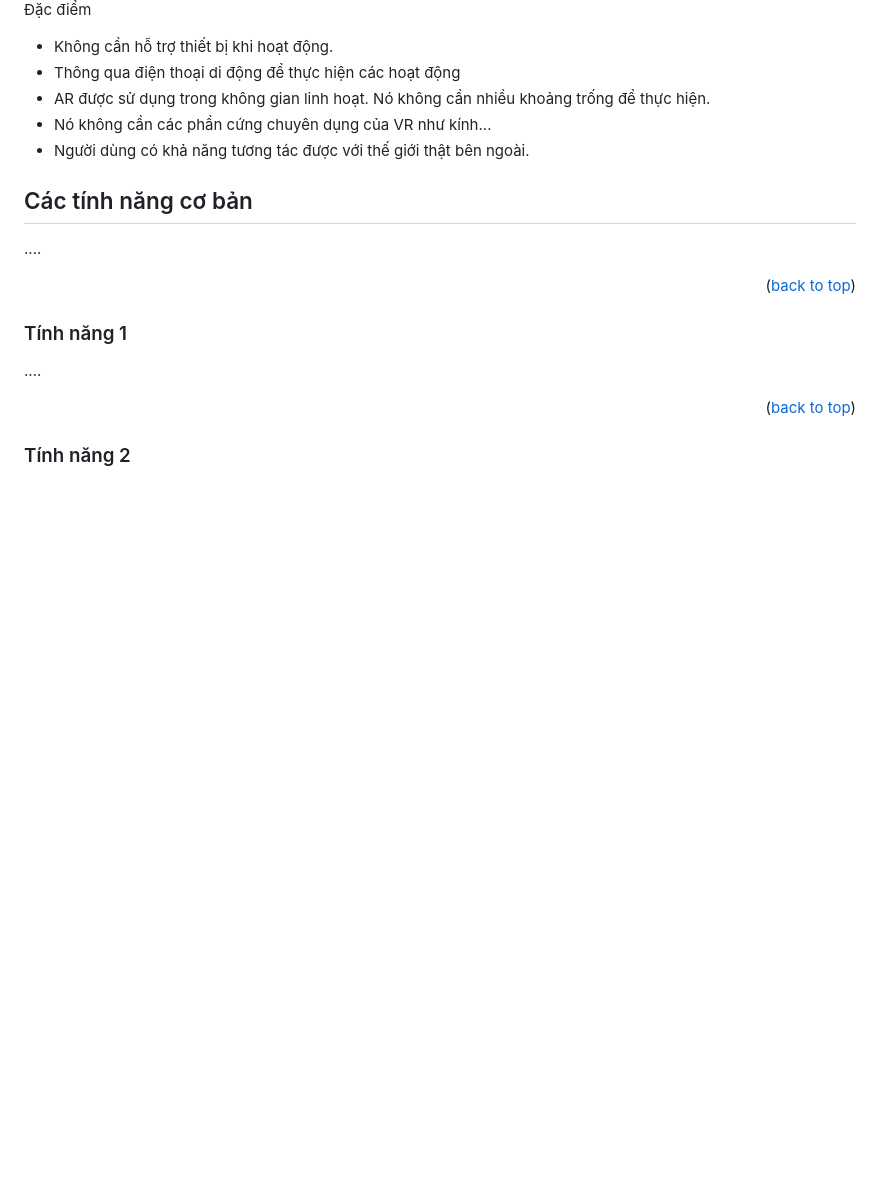
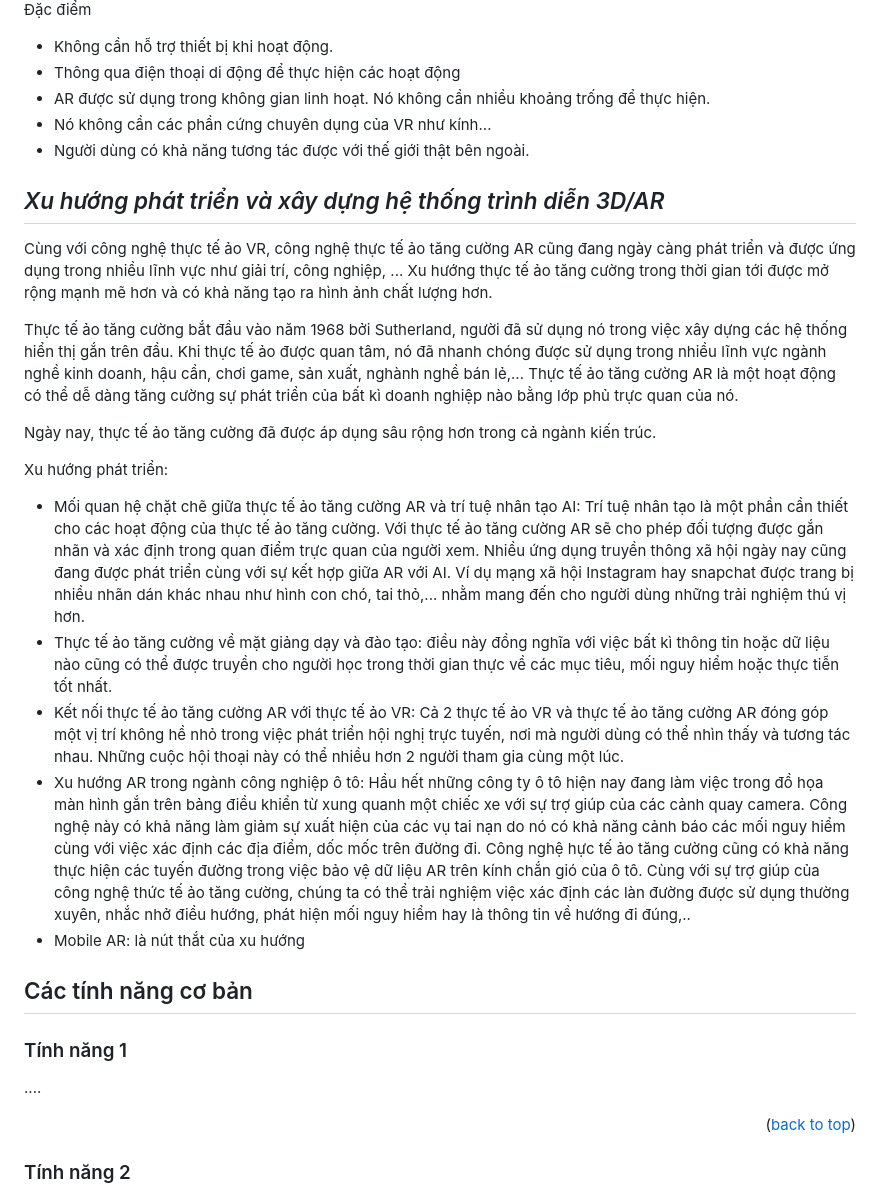
Before and after one commit to manhmanh2002/SE2022-Nh-m-2.1, a Markdown page: README.md, the part around the change printed below. Drawn GitHub-style; blank space fills up the shorter version.

```diff
--- a/README.md
+++ b/README.md
@@ -60,13 +60,27 @@ Những thành phần ảo của công nghệ AR được tạo ra từ máy tí
 * Nó không cần các phần cứng chuyên dụng của VR như kính...
 * Người dùng có khả năng tương tác được với thế giới thật bên ngoài.
 
+## _Xu hướng phát triển và xây dựng hệ thống trình diễn 3D/AR_
+
+Cùng với công nghệ thực tế ảo VR, công nghệ thực tế ảo tăng cường AR cũng đang ngày càng phát triển và được ứng dụng trong nhiều lĩnh vực như giải trí, công nghiệp, ... Xu hướng thực tế ảo tăng cường trong thời gian tới được mở rộng mạnh mẽ hơn và có khả năng tạo ra hình ảnh chất lượng hơn.
+
+Thực tế ảo tăng cường bắt đầu vào năm 1968 bởi Sutherland, người đã sử dụng nó trong việc xây dựng các hệ thống hiển thị gắn trên đầu. Khi thực tế ảo được quan tâm, nó đã nhanh chóng được sử dụng trong nhiều lĩnh vực ngành nghề kinh doanh, hậu cần, chơi game, sản xuất, nghành nghề bán lẻ,... Thực tế ảo tăng cường AR là một hoạt động có thể dễ dàng tăng cường sự phát triển của bất kì doanh nghiệp nào bằng lớp phủ trực quan của nó.
+
+Ngày nay, thực tế ảo tăng cường đã được áp dụng sâu rộng hơn trong cả ngành kiến trúc.
+
+Xu hướng phát triển:
+* Mối quan hệ chặt chẽ giữa thực tế ảo tăng cường AR và trí tuệ nhân tạo AI: Trí tuệ nhân tạo là một phần cần thiết cho các hoạt động của thực tế ảo tăng cường. Với thực tế ảo tăng cường AR sẽ cho phép đối tượng được gắn nhãn và xác định trong quan điểm trực quan của người xem. Nhiều ứng dụng truyền thông xã hội ngày nay cũng đang được phát triển cùng với sự kết hợp giữa AR với AI. Ví dụ mạng xã hội Instagram hay snapchat được trang bị nhiều nhãn dán khác nhau như hình con chó, tai thỏ,... nhằm mang đến cho người dùng những trải nghiệm thú vị hơn.
+* Thực tế ảo tăng cường về mặt giảng dạy và đào tạo: điều này đồng nghĩa với việc bất kì thông tin hoặc dữ liệu nào cũng có thể được truyền cho người học trong thời gian thực về các mục tiêu, mối nguy hiểm hoặc thực tiễn tốt nhất.
+* Kết nối thực tế ảo tăng cường AR với thực tế ảo VR: Cả 2 thực tế ảo VR và thực tế ảo tăng cường AR đóng góp một vị trí không hề nhỏ trong việc phát triển hội nghị trực tuyến, nơi mà người dùng có thể nhìn thấy và tương tác nhau. Những cuộc hội thoại này có thể nhiều hơn 2 người tham gia cùng một lúc.
+* Xu hướng AR trong ngành công nghiệp ô tô: Hầu hết những công ty ô tô hiện nay đang làm việc trong đồ họa màn hình gắn trên bảng điều khiển từ xung quanh một chiếc xe với sự trợ giúp của các cảnh quay camera. Công nghệ này có khả năng làm giảm sự xuất hiện của các vụ tai nạn do nó có khả năng cảnh báo các mối nguy hiểm cùng với việc xác định các địa điểm, dốc mốc trên đường đi. Công nghệ hực tế ảo tăng cường cũng có khả năng thực hiện các tuyến đường trong việc bảo vệ dữ liệu AR trên kính chắn gió của ô tô. Cùng với sự trợ giúp của công nghệ thức tế ảo tăng cường, chúng ta có thể trải nghiệm việc xác định các làn đường được sử dụng thường xuyên, nhắc nhở điều hướng, phát hiện mối nguy hiểm hay là thông tin về hướng đi đúng,..
+* Mobile AR: là nút thắt của xu hướng
+
 
 
 <!-- Các tính năng cơ bản của web -->
 ## Các tính năng cơ bản
-....
 
-<p align="right">(<a href="#readme-top">back to top</a>)</p>
+
 
 ### Tính năng 1
 ....
```
Also changed, not shown: other parts of README.md (+1 -1 lines).
